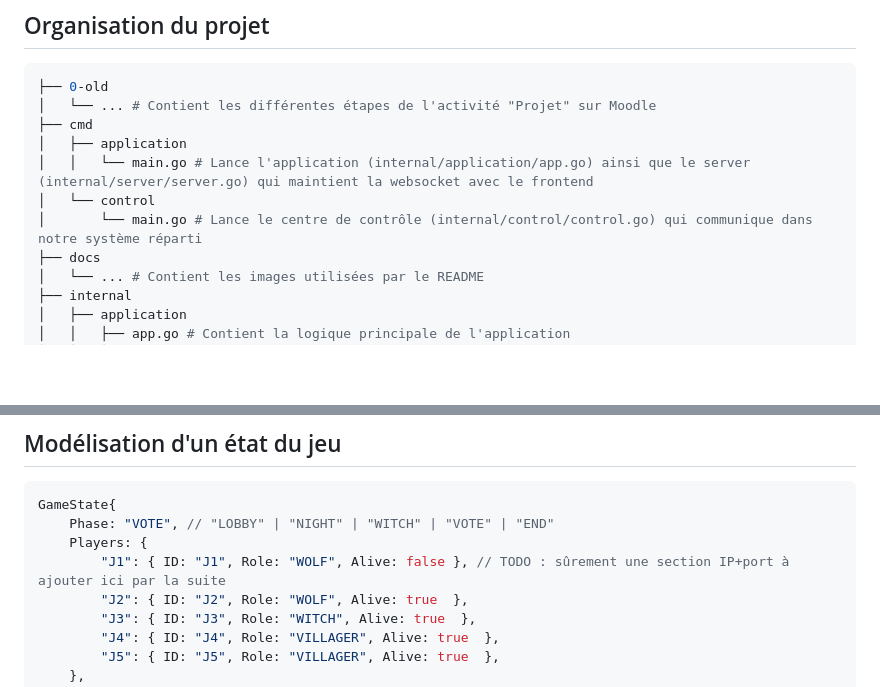
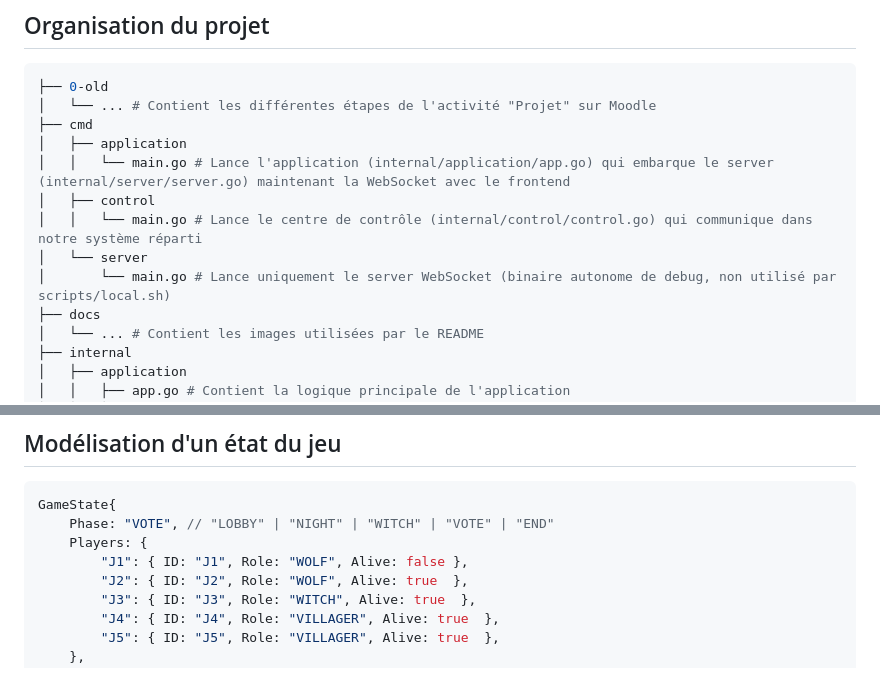
Before and after one commit to mathisdlmr/sr05-projet, a Markdown page: README.md, 2 parts joined by grey strips. GitHub-like rendering; blank space fills up the shorter version.

```diff
--- a/README.md
+++ b/README.md
@@ -69,9 +69,11 @@ Le projet porte sur la création d'une application répartie respectant les cont
 │   └── ... # Contient les différentes étapes de l'activité "Projet" sur Moodle
 ├── cmd
 │   ├── application
-│   │   └── main.go # Lance l'application (internal/application/app.go) ainsi que le server (internal/server/server.go) qui maintient la websocket avec le frontend
-│   └── control
-│       └── main.go # Lance le centre de contrôle (internal/control/control.go) qui communique dans notre système réparti
+│   │   └── main.go # Lance l'application (internal/application/app.go) qui embarque le server (internal/server/server.go) maintenant la WebSocket avec le frontend
+│   ├── control
+│   │   └── main.go # Lance le centre de contrôle (internal/control/control.go) qui communique dans notre système réparti
+│   └── server
+│       └── main.go # Lance uniquement le server WebSocket (binaire autonome de debug, non utilisé par scripts/local.sh)
 ├── docs
 │   └── ... # Contient les images utilisées par le README
 ├── internal
@@ -109,7 +111,7 @@ Le projet porte sur la création d'une application répartie respectant les cont
 GameState{
     Phase: "VOTE", // "LOBBY" | "NIGHT" | "WITCH" | "VOTE" | "END"
     Players: {
-        "J1": { ID: "J1", Role: "WOLF", Alive: false }, // TODO : sûrement une section IP+port à ajouter ici par la suite
+        "J1": { ID: "J1", Role: "WOLF", Alive: false },
         "J2": { ID: "J2", Role: "WOLF", Alive: true  },
         "J3": { ID: "J3", Role: "WITCH", Alive: true  },
         "J4": { ID: "J4", Role: "VILLAGER", Alive: true  },
```
Also changed, not shown: other parts of README.md (+54 -18 lines).
